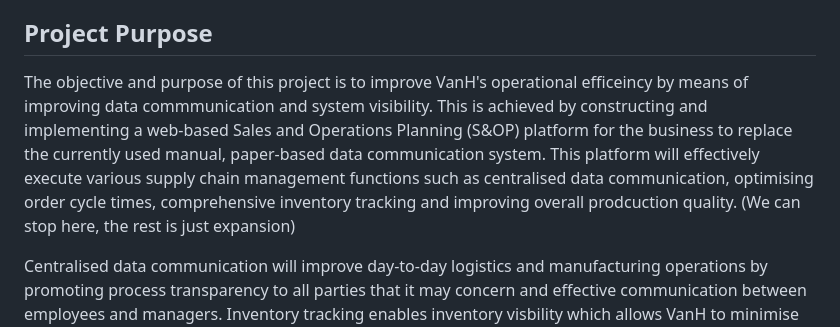
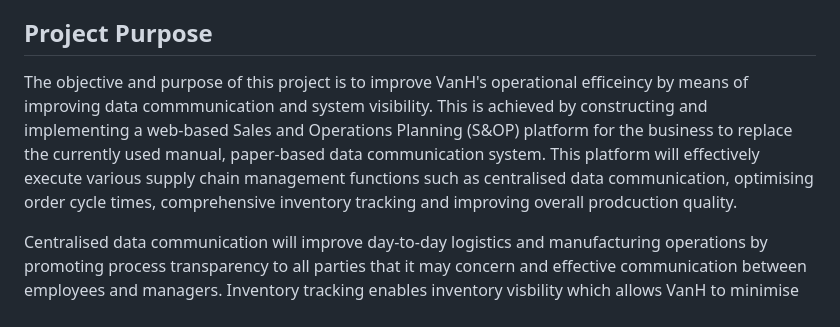
Before and after one commit to gitmatt69/Group12, a Markdown page: README.md, the part around the change. Drawn GitHub-style.

Commit message:
Fix typos and enhance clarity in README
Corrected typos and improved clarity in the project purpose section.

```diff
--- a/README.md
+++ b/README.md
@@ -8,7 +8,7 @@ Etienne Kros, u23628911
 Chris-Dian Haasbroek, u05017158
 
 ## Project Purpose
-The objective and purpose of this project is to improve VanH's operational efficeincy by means of improving data commmunication and system visibility. This is achieved by constructing and implementing a web-based Sales and Operations Planning (S&OP) platform for the business to replace the currently used manual, paper-based data communication system. This platform will effectively execute various supply chain management functions such as centralised data communication, optimising order cycle times, comprehensive inventory tracking and improving overall prodcuction quality. (We can stop here, the rest is just expansion)
+The objective and purpose of this project is to improve VanH's operational efficeincy by means of improving data commmunication and system visibility. This is achieved by constructing and implementing a web-based Sales and Operations Planning (S&OP) platform for the business to replace the currently used manual, paper-based data communication system. This platform will effectively execute various supply chain management functions such as centralised data communication, optimising order cycle times, comprehensive inventory tracking and improving overall prodcuction quality.
 
 Centralised data communication will improve day-to-day logistics and manufacturing operations by promoting process transparency to all parties that it may concern and effective communication between employees and managers. Inventory tracking enables inventory visbility which allows VanH to minimise its material handling expenses while sustaining maximum client service levels and avoiding stock-outs. The system highlights supply chain bottlenecks and underutilised proceses that may serve as potential alleviator which reduces the aggregate cycle time of orders. Production quality is improved by granting VanH strict supervision on product standards and enabling the business to study defective products to determine their root causes and take action.
 
```
